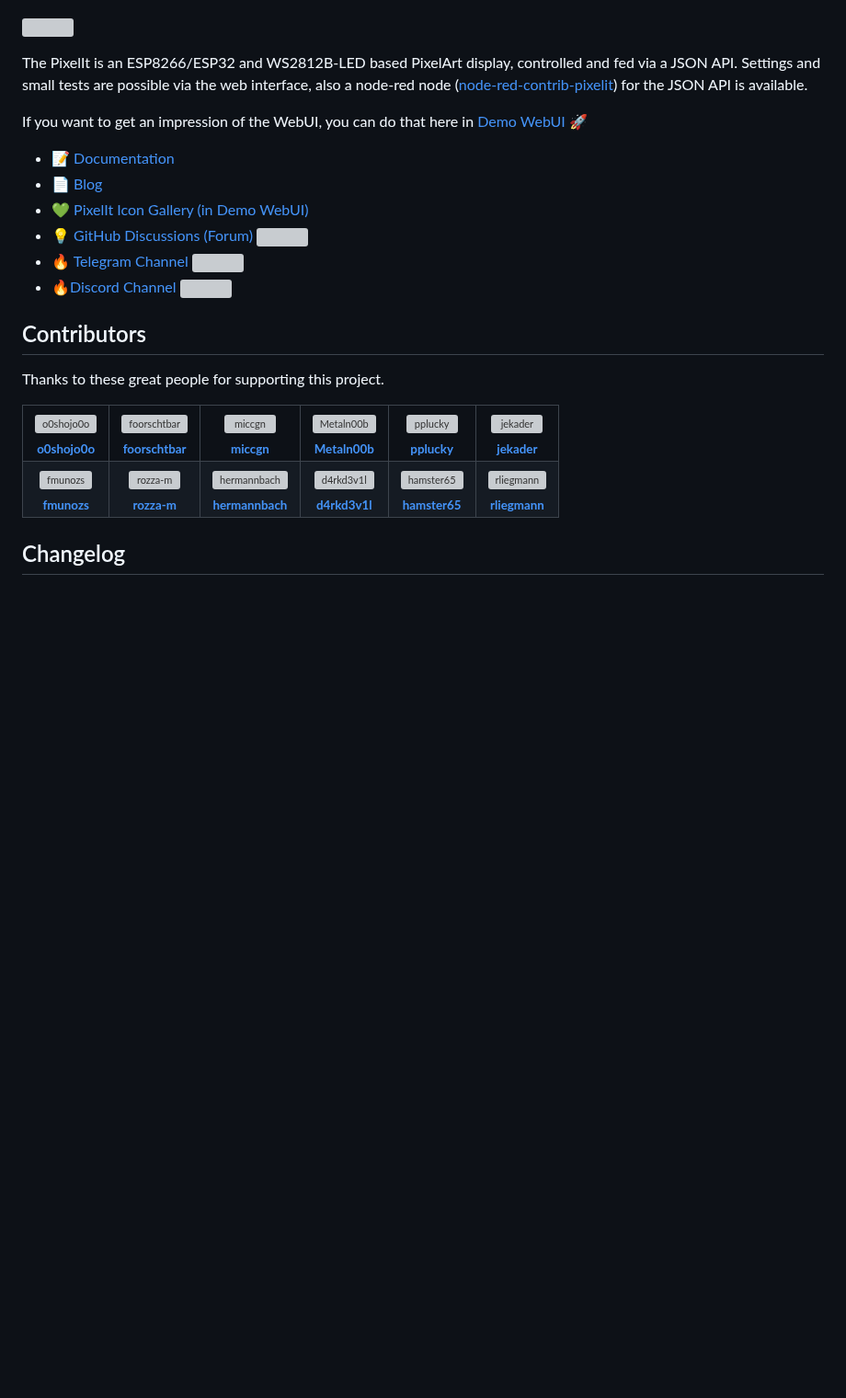
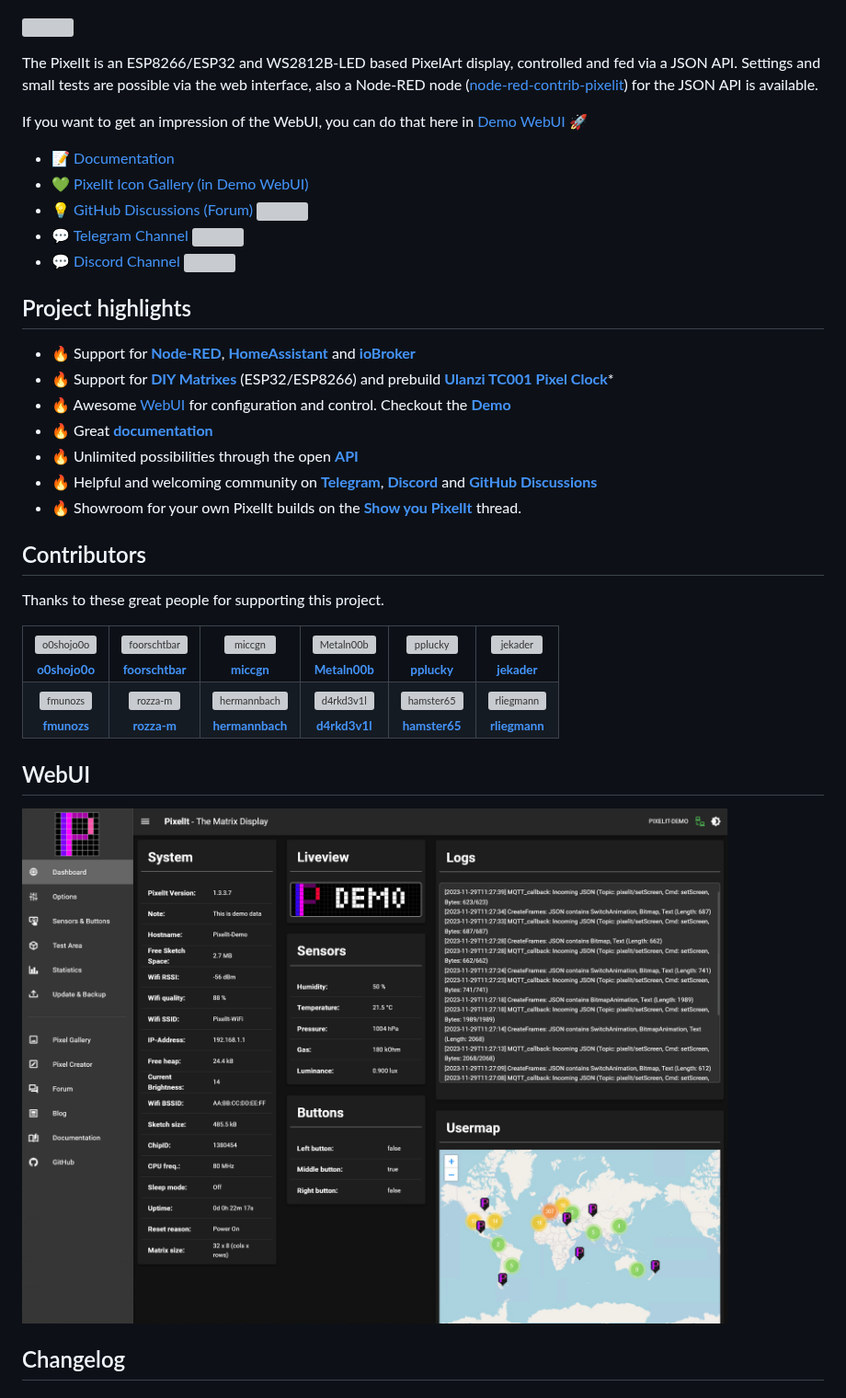
Before and after one commit to pixelit-project/PixelIt, a Markdown page: README.md, the part around one of its changes. Shown at 92% size. Rendered like a GitHub page; pictures changed too: .github/webui.png (added); blank space fills up the shorter version; grey boxes are pictures that could not be loaded.

Commit message:
Added project highlights and webui screenshot

```diff
--- a/README.md
+++ b/README.md
@@ -8,16 +8,25 @@
 
 The PixelIt is an ESP8266/ESP32 and WS2812B-LED based PixelArt display, controlled and fed via a JSON API.
 Settings and small tests are possible via the web interface,
-also a node-red node ([node-red-contrib-pixelit](https://flows.nodered.org/node/node-red-contrib-pixelit)) for the JSON API is available.
+also a Node-RED node ([node-red-contrib-pixelit](https://flows.nodered.org/node/node-red-contrib-pixelit)) for the JSON API is available.
 
 If you want to get an impression of the WebUI, you can do that here in [Demo WebUI](https://pixelit-project.github.io/PixelIt/webui/) :rocket:
 
 -   :memo: [Documentation](https://pixelit-project.github.io/)
--   :page_facing_up: [Blog](https://www.bastelbunker.de/pixel-it/)
 -   :green_heart: [PixelIt Icon Gallery (in Demo WebUI)](https://pixelit-project.github.io/PixelIt/webui/#/gallery)
--   :bulb: [GitHub Discussions (Forum) ![](https://img.shields.io/github/discussions/pixelit-project/PixelIt)](https://github.com/pixelit-project/PixelIt/discussions)
--   :fire: [Telegram Channel ![](https://img.shields.io/endpoint?style=flat&url=https%3A%2F%2Frunkit.io%2Fdamiankrawczyk%2Ftelegram-badge%2Fbranches%2Fmaster%3Furl%3Dhttps%3A%2F%2Ft.me%2Fpixelitdisplay)](https://t.me/pixelitdisplay)
--   :fire:[Discord Channel ![](https://img.shields.io/discord/1145731525996970025?logo=discord)](https://discord.gg/ERBSHWxB2S)
+-   :bulb: [GitHub Discussions (Forum)](https://github.com/pixelit-project/PixelIt/discussions) [![](https://img.shields.io/github/discussions/pixelit-project/PixelIt)](https://github.com/pixelit-project/PixelIt/discussions)
+-   :speech_balloon: [Telegram Channel](https://t.me/pixelitdisplay) [![](https://img.shields.io/endpoint?style=flat&url=https%3A%2F%2Frunkit.io%2Fdamiankrawczyk%2Ftelegram-badge%2Fbranches%2Fmaster%3Furl%3Dhttps%3A%2F%2Ft.me%2Fpixelitdisplay)](https://t.me/pixelitdisplay)
+-   :speech_balloon: [Discord Channel](https://discord.gg/ERBSHWxB2S) [![](https://img.shields.io/discord/1145731525996970025?logo=discord)](https://discord.gg/ERBSHWxB2S)
+
+## Project highlights
+
+-   :fire: Support for **[Node-RED](https://pixelit-project.github.io/nodered.html)**, **[HomeAssistant](https://pixelit-project.github.io/webinterface.html#mqtt)** and **[ioBroker](https://pixelit-project.github.io/iobroker.html)**
+-   :fire: Support for **[DIY Matrixes](https://pixelit-project.github.io/hardware.html#parts-list)** (ESP32/ESP8266) and prebuild **[Ulanzi TC001 Pixel Clock](https://www.ulanzi.com/products/ulanzi-pixel-smart-clock-2882?aff=1181)**\*
+-   :fire: Awesome [WebUI](https://pixelit-project.github.io/PixelIt/webui/) for configuration and control. Checkout the **[Demo](https://pixelit-project.github.io/PixelIt/webui/)**
+-   :fire: Great **[documentation](https://pixelit-project.github.io/)**
+-   :fire: Unlimited possibilities through the open **[API](https://pixelit-project.github.io/api.html)**
+-   :fire: Helpful and welcoming community on **[Telegram](https://t.me/pixelitdisplay)**, **[Discord](https://discord.gg/ERBSHWxB2S)** and **[GitHub Discussions](https://github.com/pixelit-project/PixelIt/discussions)**
+-   :fire: Showroom for your own PixelIt builds on the **[Show you PixelIt](https://github.com/pixelit-project/PixelIt/discussions/48)** thread.
 
 ## Contributors
 
@@ -113,6 +122,10 @@ Thanks to these great people for supporting this project.
     </td></tr>
 </table>
 <!-- readme: contributors -end -->
+
+## WebUI
+
+![](.github/webui.png)
 
 ## Changelog
 
```
Also changed, not shown: other parts of README.md (+1 -1 lines).
